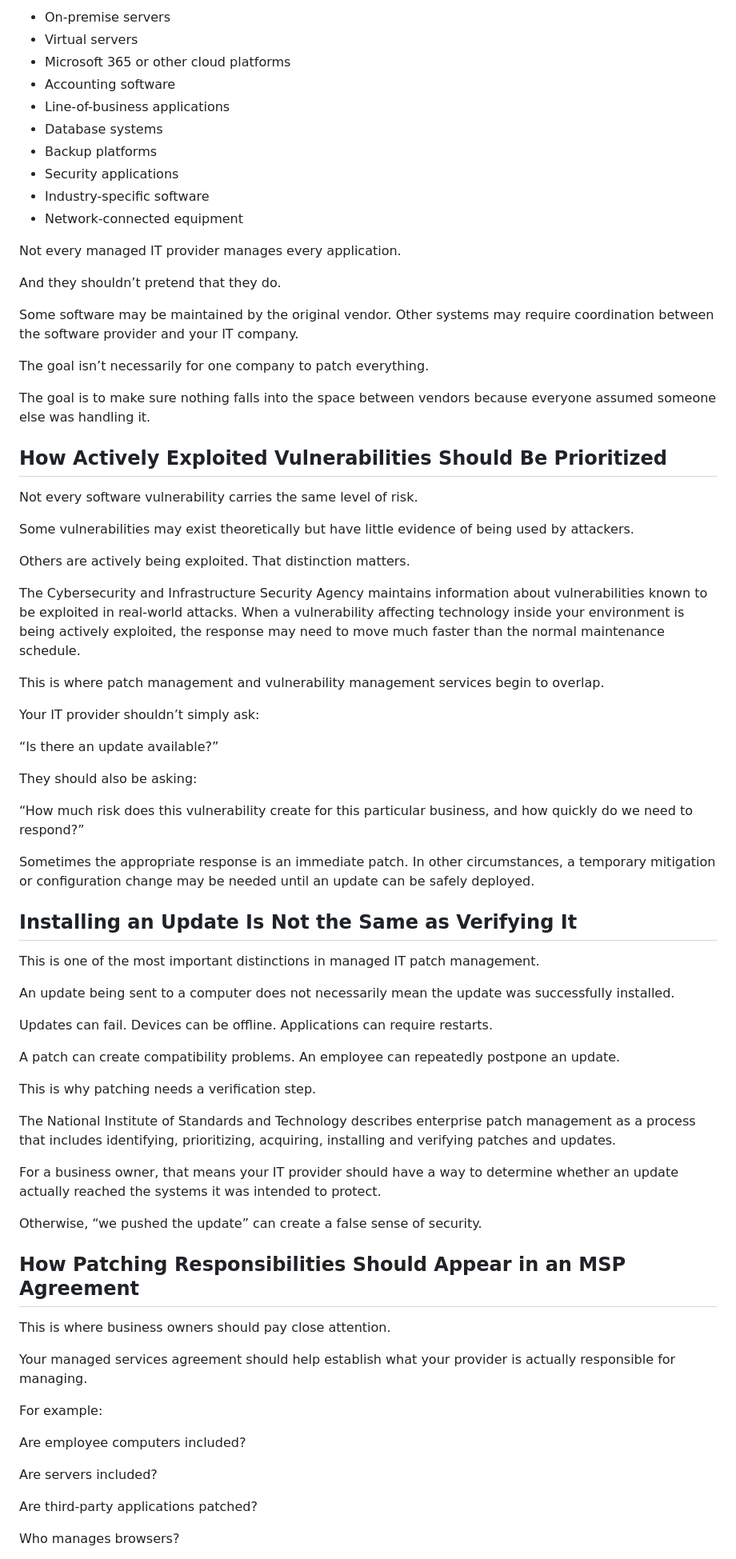
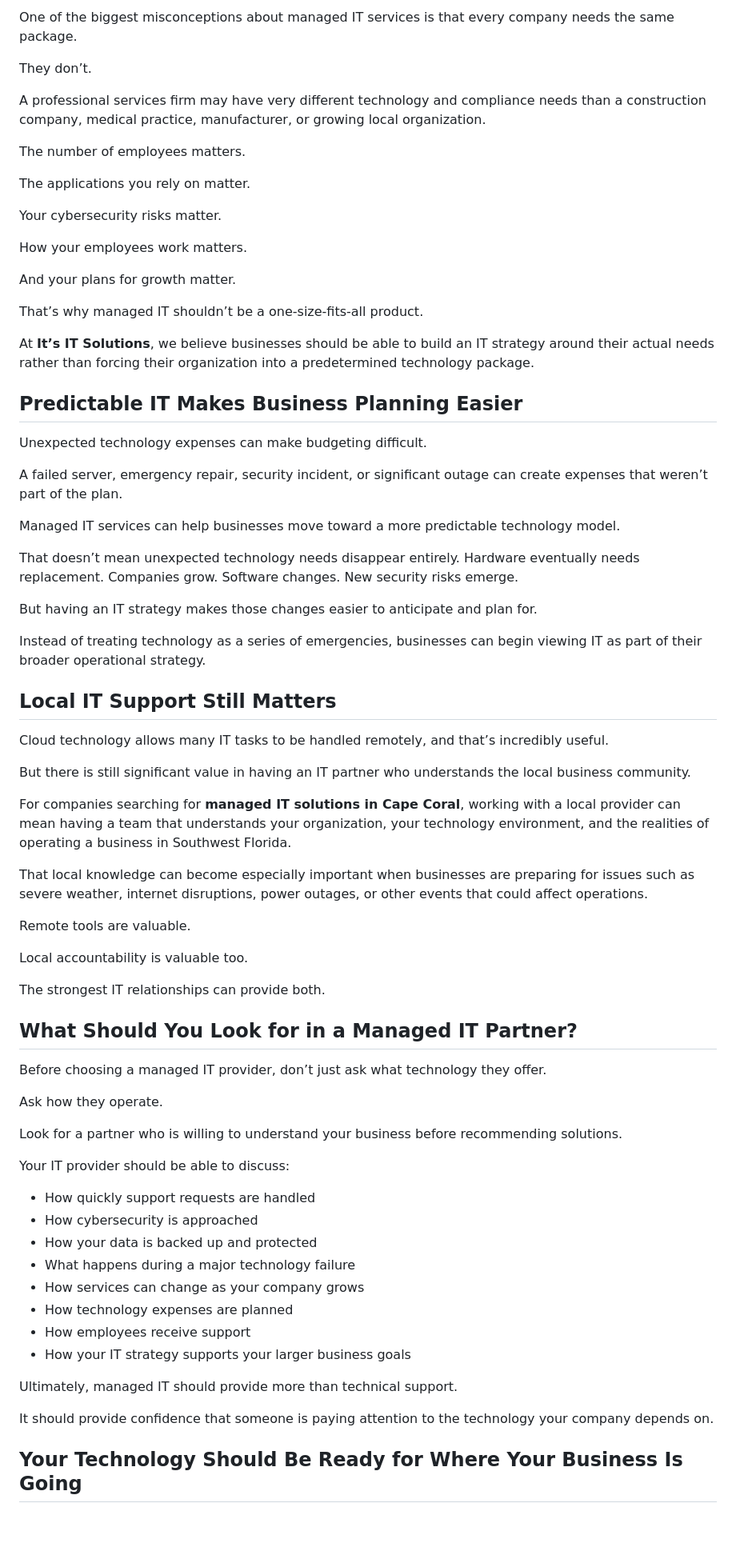
Before and after one commit to dlshelton/its-it-llc-website, a Markdown page: blog/_posts/managed-it-patch-management-what-your-it-provider-should-be-patching.md, the part around one of its changes. Shown at 80% size. Drawn GitHub-style; blank space fills up the shorter version.

```diff
--- a/blog/_posts/managed-it-patch-management-what-your-it-provider-should-be-patching.md
+++ b/blog/_posts/managed-it-patch-management-what-your-it-provider-should-be-patching.md
@@ -135,78 +136,76 @@ Depending on your business, this may include:
 
-* On-premise servers
-* Virtual servers
-* Microsoft 365 or other cloud platforms
-* Accounting software
-* Line-of-business applications
-* Database systems
-* Backup platforms
-* Security applications
-* Industry-specific software
-* Network-connected equipment
+One of the biggest misconceptions about managed IT services is that every company needs the same package.
 
-Not every managed IT provider manages every application.
+They don’t.
 
-And they shouldn’t pretend that they do.
+A professional services firm may have very different technology and compliance needs than a construction company, medical practice, manufacturer, or growing local organization.
 
-Some software may be maintained by the original vendor. Other systems may require coordination between the software provider and your IT company.
+The number of employees matters.
 
-The goal isn’t necessarily for one company to patch everything.
+The applications you rely on matter.
 
-The goal is to make sure nothing falls into the space between vendors because everyone assumed someone else was handling it.
+Your cybersecurity risks matter.
 
-## How Actively Exploited Vulnerabilities Should Be Prioritized
+How your employees work matters.
 
-Not every software vulnerability carries the same level of risk.
+And your plans for growth matter.
 
-Some vulnerabilities may exist theoretically but have little evidence of being used by attackers.
+That’s why managed IT shouldn’t be a one-size-fits-all product.
 
-Others are actively being exploited.  That distinction matters.
+At **It’s IT Solutions**, we believe businesses should be able to build an IT strategy around their actual needs rather than forcing their organization into a predetermined technology package.
 
-The Cybersecurity and Infrastructure Security Agency maintains information about vulnerabilities known to be exploited in real-world attacks. When a vulnerability affecting technology inside your environment is being actively exploited, the response may need to move much faster than the normal maintenance schedule.
+## **Predictable IT Makes Business Planning Easier**
 
-This is where patch management and vulnerability management services begin to overlap.
+Unexpected technology expenses can make budgeting difficult.
 
-Your IT provider shouldn’t simply ask:
+A failed server, emergency repair, security incident, or significant outage can create expenses that weren’t part of the plan.
 
-“Is there an update available?”
+Managed IT services can help businesses move toward a more predictable technology model.
 
-They should also be asking:
+That doesn’t mean unexpected technology needs disappear entirely. Hardware eventually needs replacement. Companies grow. Software changes. New security risks emerge.
 
-“How much risk does this vulnerability create for this particular business, and how quickly do we need to respond?”
+But having an IT strategy makes those changes easier to anticipate and plan for.
 
-Sometimes the appropriate response is an immediate patch. In other circumstances, a temporary mitigation or configuration change may be needed until an update can be safely deployed.
+Instead of treating technology as a series of emergencies, businesses can begin viewing IT as part of their broader operational strategy.
 
-## Installing an Update Is Not the Same as Verifying It
+## **Local IT Support Still Matters**
 
-This is one of the most important distinctions in managed IT patch management.
+Cloud technology allows many IT tasks to be handled remotely, and that’s incredibly useful.
 
-An update being sent to a computer does not necessarily mean the update was successfully installed.
+But there is still significant value in having an IT partner who understands the local business community.
 
-Updates can fail. Devices can be offline. Applications can require restarts.
+For companies searching for **managed IT solutions in Cape Coral**, working with a local provider can mean having a team that understands your organization, your technology environment, and the realities of operating a business in Southwest Florida.
 
-A patch can create compatibility problems.  An employee can repeatedly postpone an update.
+That local knowledge can become especially important when businesses are preparing for issues such as severe weather, internet disruptions, power outages, or other events that could affect operations.
 
-This is why patching needs a verification step.
+Remote tools are valuable.
 
-The National Institute of Standards and Technology describes enterprise patch management as a process that includes identifying, prioritizing, acquiring, installing and verifying patches and updates.
+Local accountability is valuable too.
 
-For a business owner, that means your IT provider should have a way to determine whether an update actually reached the systems it was intended to protect.
+The strongest IT relationships can provide both.
 
-Otherwise, “we pushed the update” can create a false sense of security.
+## **What Should You Look for in a Managed IT Partner?**
 
-## How Patching Responsibilities Should Appear in an MSP Agreement
+Before choosing a managed IT provider, don’t just ask what technology they offer.
 
-This is where business owners should pay close attention.
+Ask how they operate.
 
-Your managed services agreement should help establish what your provider is actually responsible for managing.
+Look for a partner who is willing to understand your business before recommending solutions.
 
-For example:
+Your IT provider should be able to discuss:
 
-Are employee computers included?
+* How quickly support requests are handled
+* How cybersecurity is approached
+* How your data is backed up and protected
+* What happens during a major technology failure
+* How services can change as your company grows
+* How technology expenses are planned
+* How employees receive support
+* How your IT strategy supports your larger business goals
 
-Are servers included?
+Ultimately, managed IT should provide more than technical support.
 
-Are third-party applications patched?
+It should provide confidence that someone is paying attention to the technology your company depends on.
 
-Who manages browsers?
+## **Your Technology Should Be Ready for Where Your Business Is Going**
 
```
Also changed, not shown: other parts of blog/_posts/managed-it-patch-management-what-your-it-provider-should-be-patching.md (+76 -177 lines).
